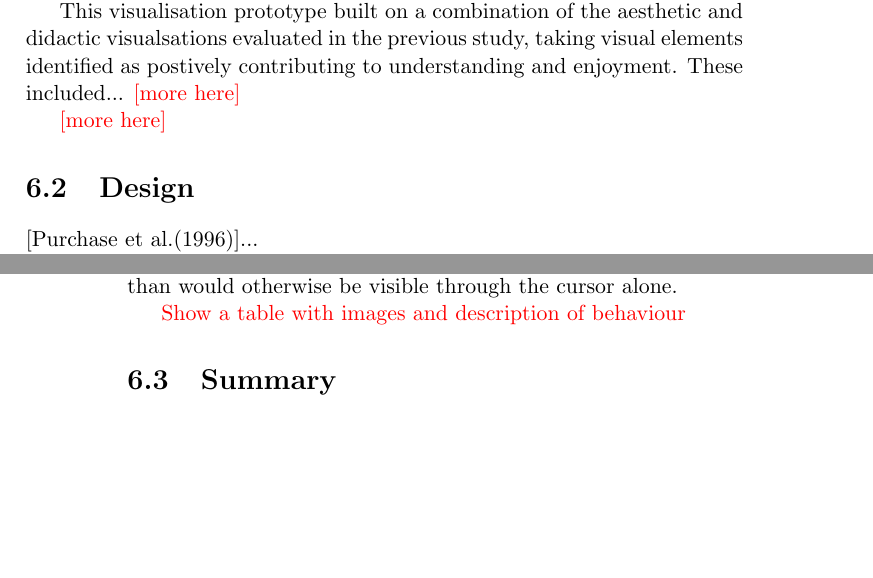
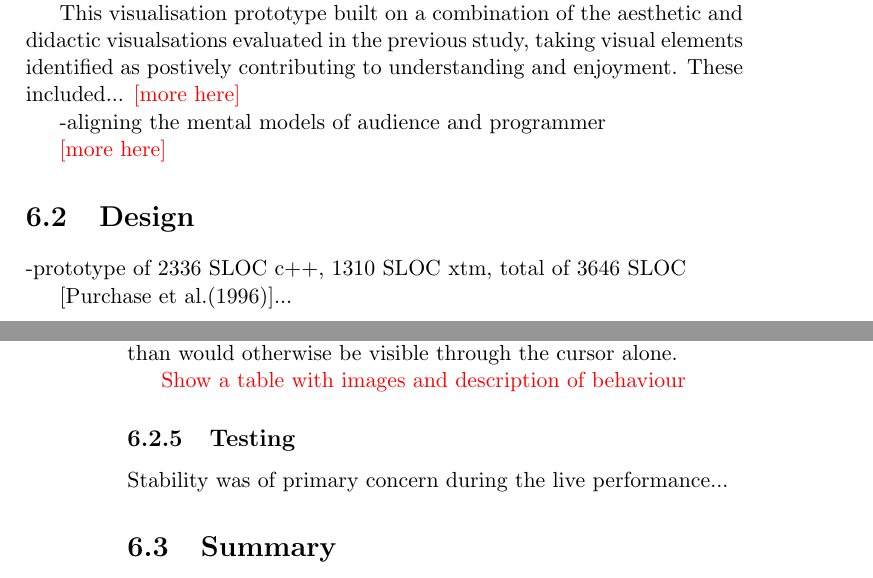
Before and after one commit to arrian/research-project, a LaTeX thesis (thesis/thesis.tex, which reads thesis/chap5.tex): two parts of pages 51 and 54 of 113, joined at a grey line, cut so that both start at the same text, the shorter picture padded with empty space. Compiled offline with pdfLaTeX; a LaTeX package or settings file that is missing is left out; a missing bibliography style is replaced by a similar one.

Commit message:
Removing old files. SLOC.

```diff
--- a/thesis/chap5.tex
+++ b/thesis/chap5.tex
@@ -21,9 +21,13 @@ A number of technical limitations were identified in the previous iteration of t
 This visualisation prototype built on a combination of the aesthetic and didactic visualsations evaluated in the previous study, taking visual elements identified as postively contributing to understanding and enjoyment. These included... \more
 % -strategy employed a combination of the aesthetic and didactic visualisations from the previous study...
 
+-aligning the mental models of audience and programmer
+
 \more
 
 \section{Design}
+
+-prototype of 2336 SLOC c++, 1310 SLOC xtm, total of 3646 SLOC
 
 \cite{Purchase1996}...
 
@@ -87,6 +91,10 @@ To ensure the relationship between the actions of the programmer, the changes to
 
 {\color{red} Show a table with images and description of behaviour}
 
+\subsection{Testing}
+
+Stability was of primary concern during the live performance...
+
 \section{Summary}
 
 -how does this visualisation fix the issues identified in the previous iteration of the visualisation?
```
Also changed, not shown: thesis/chap3.tex (+3 -3 lines), thesis/chap2.tex (line endings or trailing spaces), 10 other files.
